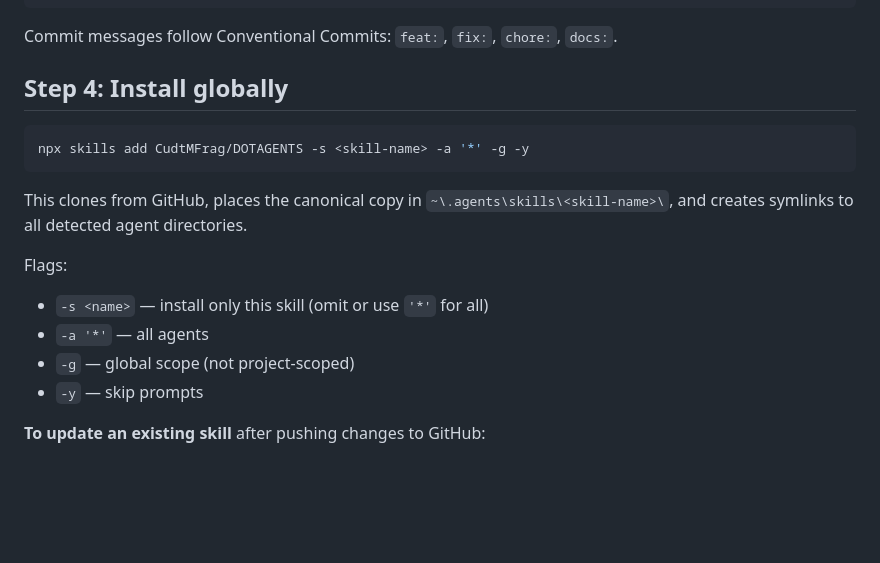
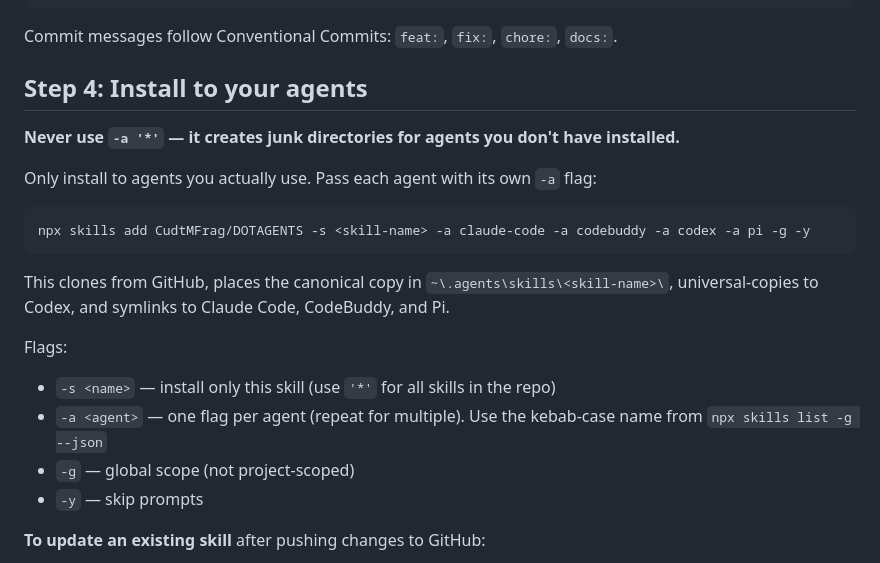
Before and after one commit to CudtMFrag/DOTAGENTS, a Markdown page: UniversalSkill/skill-publish/SKILL.md, the part around the change. GitHub-like rendering; blank space fills up the shorter version.

Commit message:
fix(skill-publish): warn against -a '*' and use per-agent flags

````diff
--- a/UniversalSkill/skill-publish/SKILL.md
+++ b/UniversalSkill/skill-publish/SKILL.md
@@ -77,17 +77,21 @@ git push
 
 Commit messages follow Conventional Commits: `feat:`, `fix:`, `chore:`, `docs:`.
 
-## Step 4: Install globally
+## Step 4: Install to your agents
+
+**Never use `-a '*'` — it creates junk directories for agents you don't have installed.**
+
+Only install to agents you actually use. Pass each agent with its own `-a` flag:
 
 ```bash
-npx skills add CudtMFrag/DOTAGENTS -s <skill-name> -a '*' -g -y
+npx skills add CudtMFrag/DOTAGENTS -s <skill-name> -a claude-code -a codebuddy -a codex -a pi -g -y
 ```
 
-This clones from GitHub, places the canonical copy in `~\.agents\skills\<skill-name>\`, and creates symlinks to all detected agent directories.
+This clones from GitHub, places the canonical copy in `~\.agents\skills\<skill-name>\`, universal-copies to Codex, and symlinks to Claude Code, CodeBuddy, and Pi.
 
 Flags:
-- `-s <name>` — install only this skill (omit or use `'*'` for all)
-- `-a '*'` — all agents
+- `-s <name>` — install only this skill (use `'*'` for all skills in the repo)
+- `-a <agent>` — one flag per agent (repeat for multiple). Use the kebab-case name from `npx skills list -g --json`
 - `-g` — global scope (not project-scoped)
 - `-y` — skip prompts
 
````
